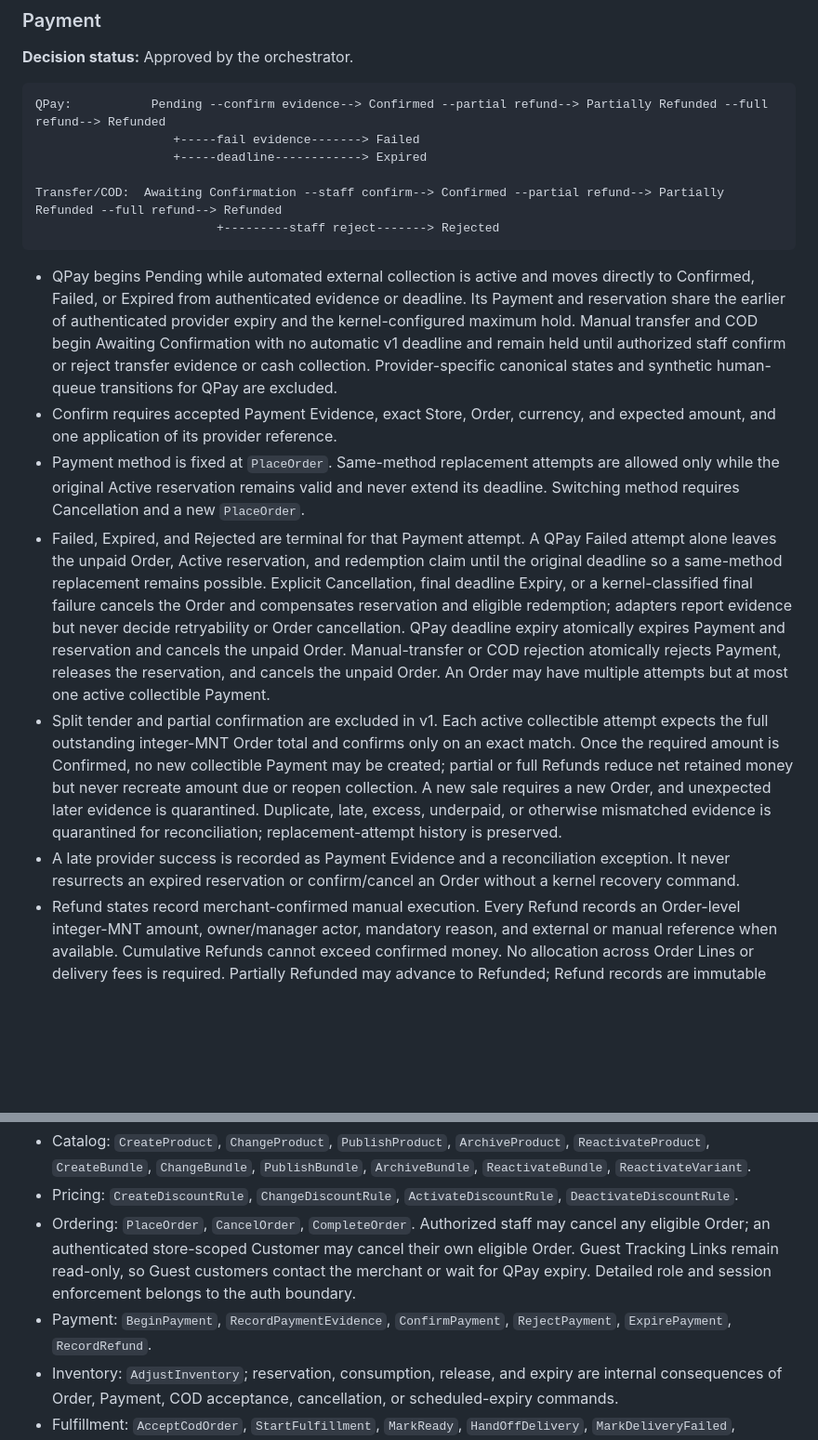
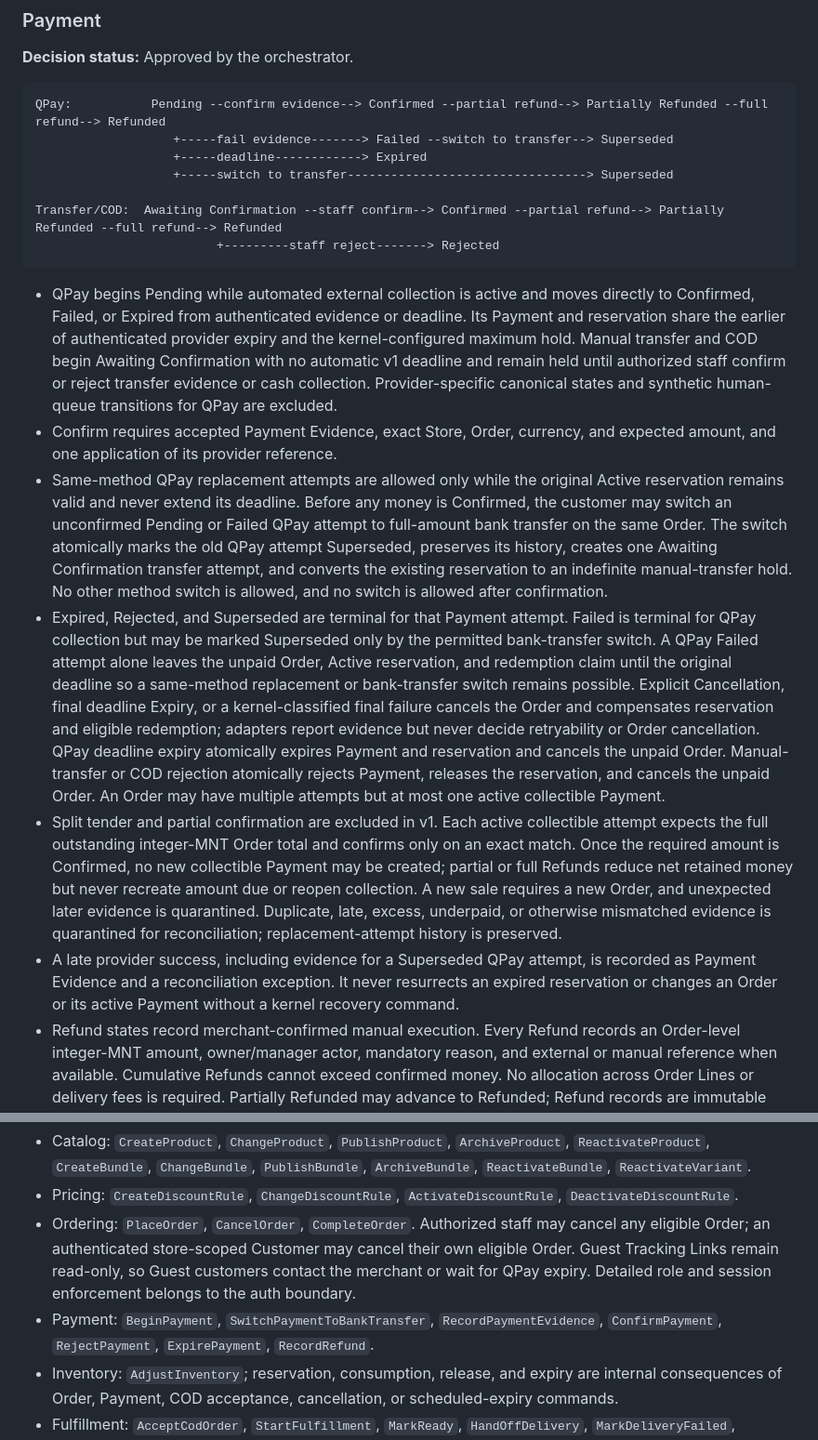
Before and after one commit to darjss/ecom-template, a Markdown page: docs/wayfinder/commerce-domain-model.md, 2 parts joined by grey strips. Shown at 93% size. GitHub-like rendering; blank space fills up the shorter version.

Commit message:
docs: allow qpay to transfer switching

````diff
--- a/docs/wayfinder/commerce-domain-model.md
+++ b/docs/wayfinder/commerce-domain-model.md
@@ -116,8 +116,9 @@ For every Placed Order, subtotal equals the sum of pre-discount line totals; tot
 
 ```text
 QPay:           Pending --confirm evidence--> Confirmed --partial refund--> Partially Refunded --full refund--> Refunded
-                   +-----fail evidence-------> Failed
+                   +-----fail evidence-------> Failed --switch to transfer--> Superseded
                    +-----deadline------------> Expired
+                   +-----switch to transfer---------------------------------> Superseded
 
 Transfer/COD:  Awaiting Confirmation --staff confirm--> Confirmed --partial refund--> Partially Refunded --full refund--> Refunded
                          +---------staff reject-------> Rejected
@@ -125,10 +126,10 @@ Transfer/COD:  Awaiting Confirmation --staff confirm--> Confirmed --partial refu
 
 - QPay begins Pending while automated external collection is active and moves directly to Confirmed, Failed, or Expired from authenticated evidence or deadline. Its Payment and reservation share the earlier of authenticated provider expiry and the kernel-configured maximum hold. Manual transfer and COD begin Awaiting Confirmation with no automatic v1 deadline and remain held until authorized staff confirm or reject transfer evidence or cash collection. Provider-specific canonical states and synthetic human-queue transitions for QPay are excluded.
 - Confirm requires accepted Payment Evidence, exact Store, Order, currency, and expected amount, and one application of its provider reference.
-- Payment method is fixed at `PlaceOrder`. Same-method replacement attempts are allowed only while the original Active reservation remains valid and never extend its deadline. Switching method requires Cancellation and a new `PlaceOrder`.
-- Failed, Expired, and Rejected are terminal for that Payment attempt. A QPay Failed attempt alone leaves the unpaid Order, Active reservation, and redemption claim until the original deadline so a same-method replacement remains possible. Explicit Cancellation, final deadline Expiry, or a kernel-classified final failure cancels the Order and compensates reservation and eligible redemption; adapters report evidence but never decide retryability or Order cancellation. QPay deadline expiry atomically expires Payment and reservation and cancels the unpaid Order. Manual-transfer or COD rejection atomically rejects Payment, releases the reservation, and cancels the unpaid Order. An Order may have multiple attempts but at most one active collectible Payment.
+- Same-method QPay replacement attempts are allowed only while the original Active reservation remains valid and never extend its deadline. Before any money is Confirmed, the customer may switch an unconfirmed Pending or Failed QPay attempt to full-amount bank transfer on the same Order. The switch atomically marks the old QPay attempt Superseded, preserves its history, creates one Awaiting Confirmation transfer attempt, and converts the existing reservation to an indefinite manual-transfer hold. No other method switch is allowed, and no switch is allowed after confirmation.
+- Expired, Rejected, and Superseded are terminal for that Payment attempt. Failed is terminal for QPay collection but may be marked Superseded only by the permitted bank-transfer switch. A QPay Failed attempt alone leaves the unpaid Order, Active reservation, and redemption claim until the original deadline so a same-method replacement or bank-transfer switch remains possible. Explicit Cancellation, final deadline Expiry, or a kernel-classified final failure cancels the Order and compensates reservation and eligible redemption; adapters report evidence but never decide retryability or Order cancellation. QPay deadline expiry atomically expires Payment and reservation and cancels the unpaid Order. Manual-transfer or COD rejection atomically rejects Payment, releases the reservation, and cancels the unpaid Order. An Order may have multiple attempts but at most one active collectible Payment.
 - Split tender and partial confirmation are excluded in v1. Each active collectible attempt expects the full outstanding integer-MNT Order total and confirms only on an exact match. Once the required amount is Confirmed, no new collectible Payment may be created; partial or full Refunds reduce net retained money but never recreate amount due or reopen collection. A new sale requires a new Order, and unexpected later evidence is quarantined. Duplicate, late, excess, underpaid, or otherwise mismatched evidence is quarantined for reconciliation; replacement-attempt history is preserved.
-- A late provider success is recorded as Payment Evidence and a reconciliation exception. It never resurrects an expired reservation or confirm/cancel an Order without a kernel recovery command.
+- A late provider success, including evidence for a Superseded QPay attempt, is recorded as Payment Evidence and a reconciliation exception. It never resurrects an expired reservation or changes an Order or its active Payment without a kernel recovery command.
 - Refund states record merchant-confirmed manual execution. Every Refund records an Order-level integer-MNT amount, owner/manager actor, mandatory reason, and external or manual reference when available. Cumulative Refunds cannot exceed confirmed money. No allocation across Order Lines or delivery fees is required. Partially Refunded may advance to Refunded; Refund records are immutable and corrected with compensating records.
 - Each Payment attempt has one ordered immutable Financial Ledger. Typed Expected, Confirmed, and Refunded entries carry integer-MNT changes, resulting confirmed and refunded balances, evidence or reference, actor or system source, reason, and command correlation. Efficient balances are persisted but reconcile exactly to entries. Refund Obligation remains Payment-owned and reconciles against Refund entries; Order totals aggregate across attempts without losing attempt history.
 
@@ -193,7 +194,7 @@ The application layer exposes intention-revealing commands; persistence and adap
 - Catalog: `CreateProduct`, `ChangeProduct`, `PublishProduct`, `ArchiveProduct`, `ReactivateProduct`, `CreateBundle`, `ChangeBundle`, `PublishBundle`, `ArchiveBundle`, `ReactivateBundle`, `ReactivateVariant`.
 - Pricing: `CreateDiscountRule`, `ChangeDiscountRule`, `ActivateDiscountRule`, `DeactivateDiscountRule`.
 - Ordering: `PlaceOrder`, `CancelOrder`, `CompleteOrder`. Authorized staff may cancel any eligible Order; an authenticated store-scoped Customer may cancel their own eligible Order. Guest Tracking Links remain read-only, so Guest customers contact the merchant or wait for QPay expiry. Detailed role and session enforcement belongs to the auth boundary.
-- Payment: `BeginPayment`, `RecordPaymentEvidence`, `ConfirmPayment`, `RejectPayment`, `ExpirePayment`, `RecordRefund`.
+- Payment: `BeginPayment`, `SwitchPaymentToBankTransfer`, `RecordPaymentEvidence`, `ConfirmPayment`, `RejectPayment`, `ExpirePayment`, `RecordRefund`.
 - Inventory: `AdjustInventory`; reservation, consumption, release, and expiry are internal consequences of Order, Payment, COD acceptance, cancellation, or scheduled-expiry commands.
 - Fulfillment: `AcceptCodOrder`, `StartFulfillment`, `MarkReady`, `HandOffDelivery`, `MarkDeliveryFailed`, `RecordReturned`, `RecordPickup`, `CompleteFulfillment`.
 - Customer: `VerifyCustomerPhone`, `LinkGuestOrders`.
````
